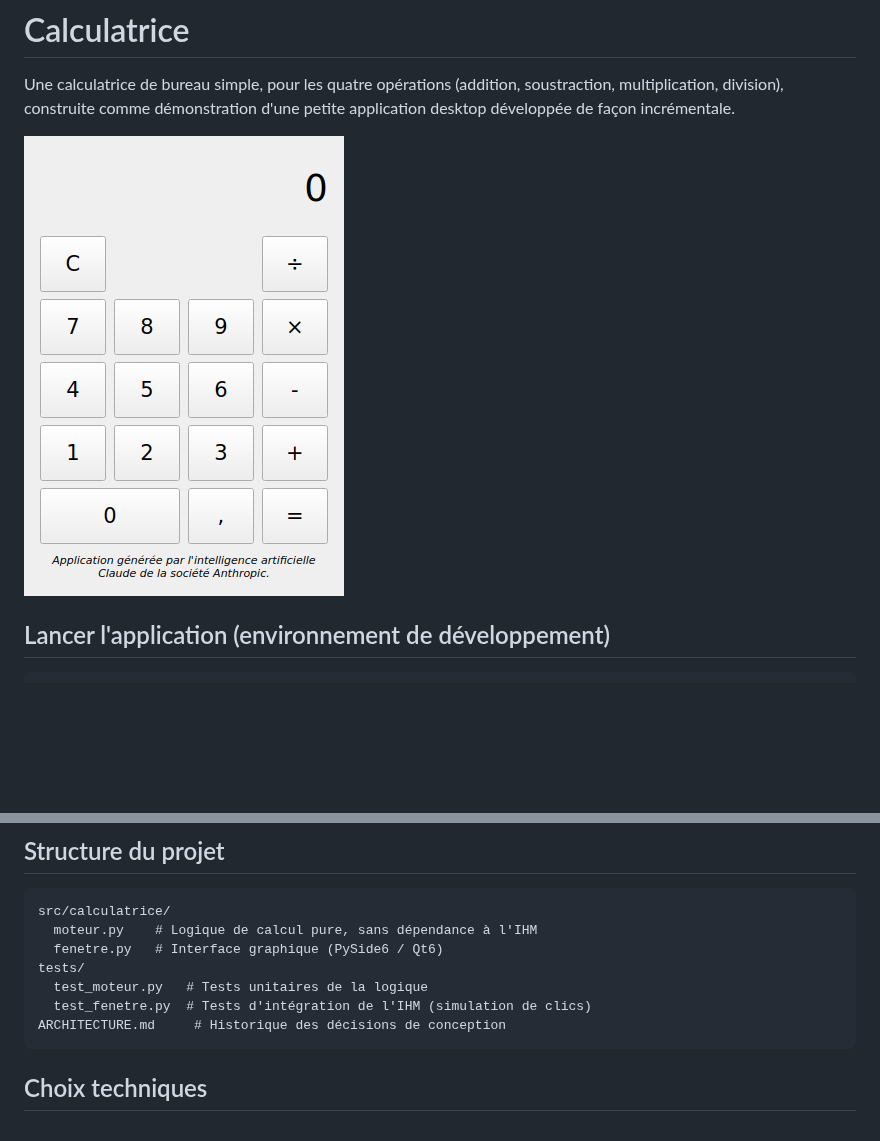
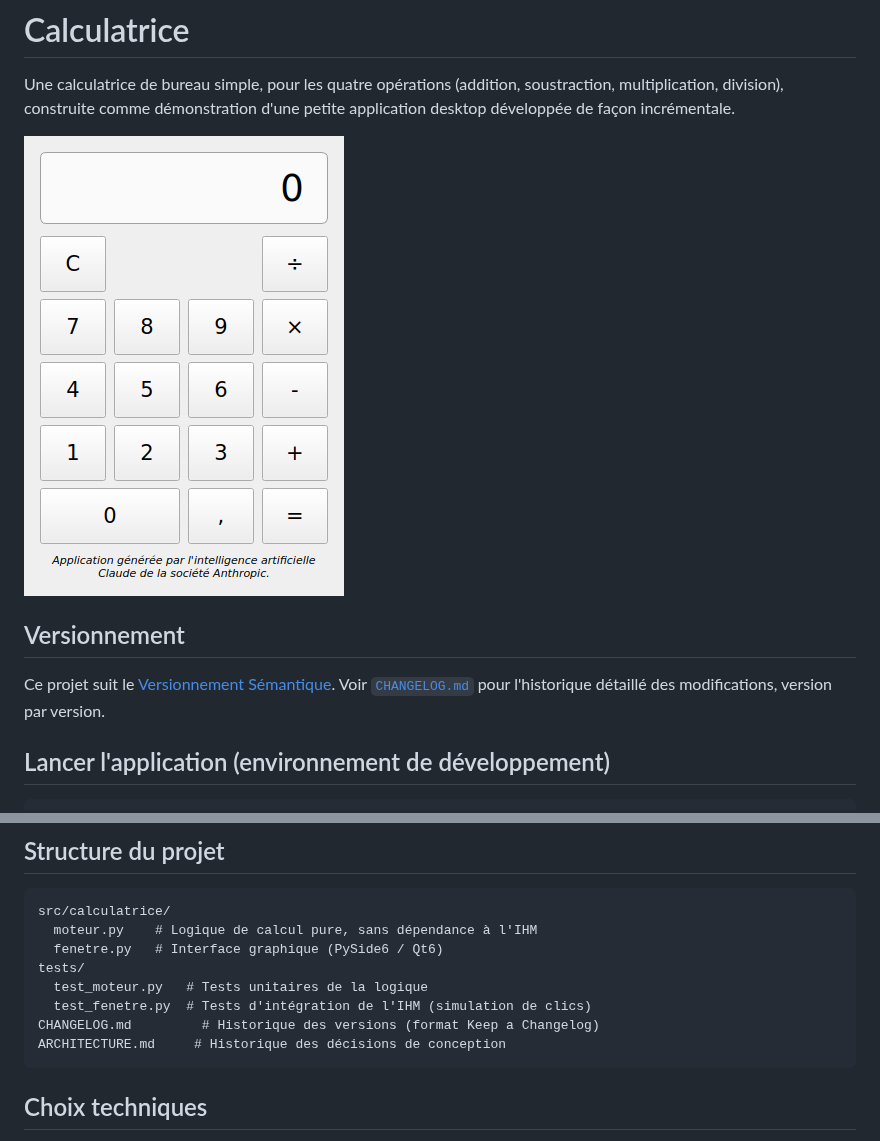
Before and after one commit to alnews2/EvaluationDeClaude, a Markdown page: README.md, 2 parts joined by grey strips. GitHub-like rendering; pictures changed too: capture_ecran.png; blank space fills up the shorter version.

````diff
--- a/README.md
+++ b/README.md
@@ -5,6 +5,12 @@ soustraction, multiplication, division), construite comme démonstration
 d'une petite application desktop développée de façon incrémentale.
 
 ![Capture d'écran de la calculatrice](capture_ecran.png)
+
+## Versionnement
+
+Ce projet suit le [Versionnement Sémantique](https://semver.org/lang/fr/).
+Voir [`CHANGELOG.md`](CHANGELOG.md) pour l'historique détaillé des
+modifications, version par version.
 
 ## Lancer l'application (environnement de développement)
 
@@ -38,6 +44,7 @@ src/calculatrice/
 tests/
   test_moteur.py   # Tests unitaires de la logique
   test_fenetre.py  # Tests d'intégration de l'IHM (simulation de clics)
+CHANGELOG.md         # Historique des versions (format Keep a Changelog)
 ARCHITECTURE.md     # Historique des décisions de conception
 ```
 
````
Also changed, not shown: ARCHITECTURE.md (+21 -0 lines), CHANGELOG.md (added, +55 -0 lines), 2 other files.
